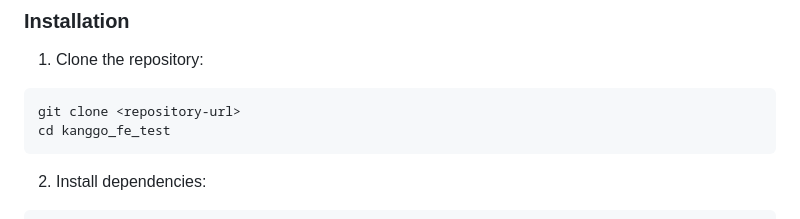
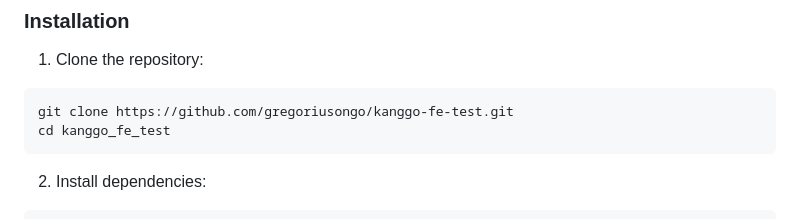
Before and after one commit to gregoriusongo/kanggo-fe-test, a Markdown page: README.md, the part around the change. GitHub-like rendering.

Commit message:
change repo string

````diff
--- a/README.md
+++ b/README.md
@@ -107,7 +107,7 @@ static bool _useMockData = false; // Set to false to use real API
 
 1. Clone the repository:
 ```bash
-git clone <repository-url>
+git clone https://github.com/gregoriusongo/kanggo-fe-test.git
 cd kanggo_fe_test
 ```
 
````
